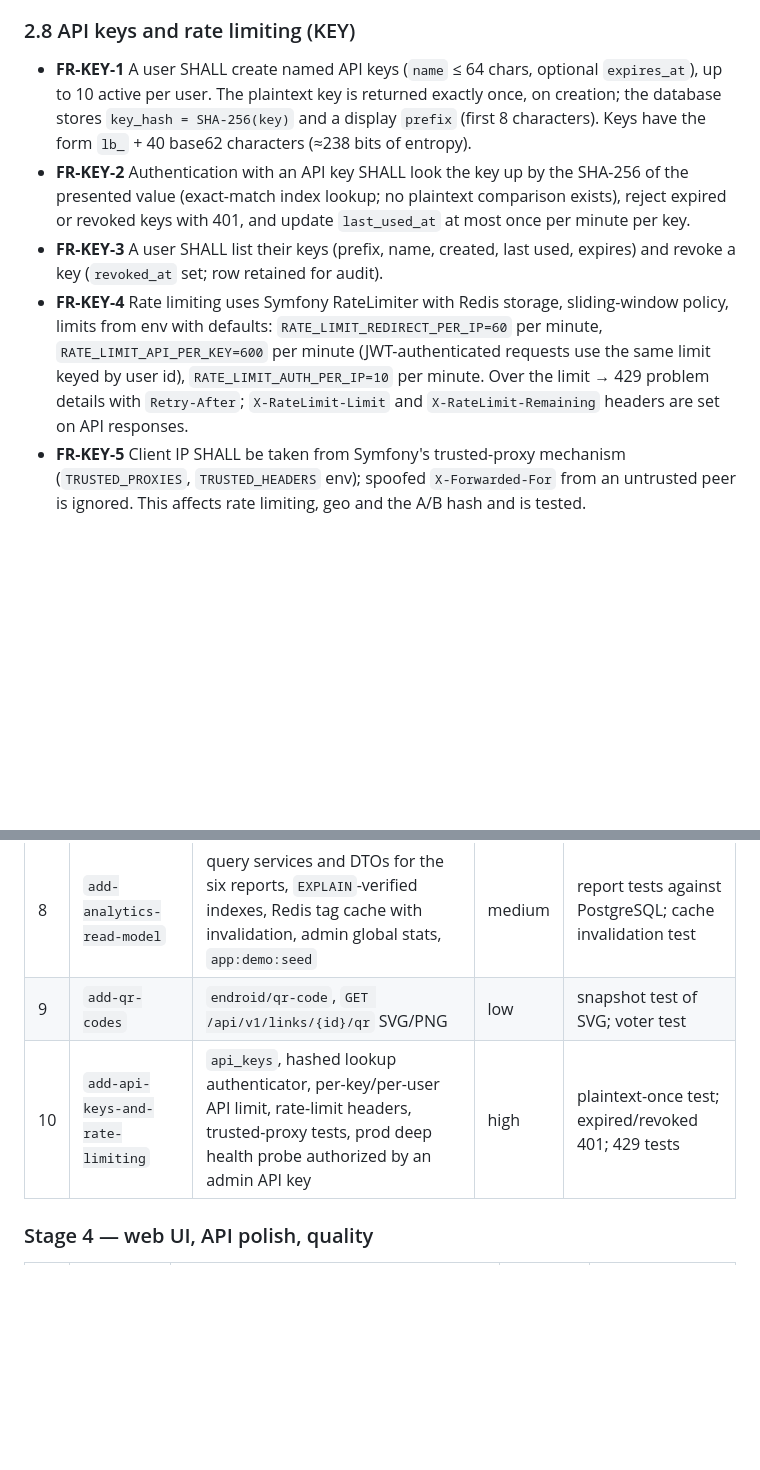
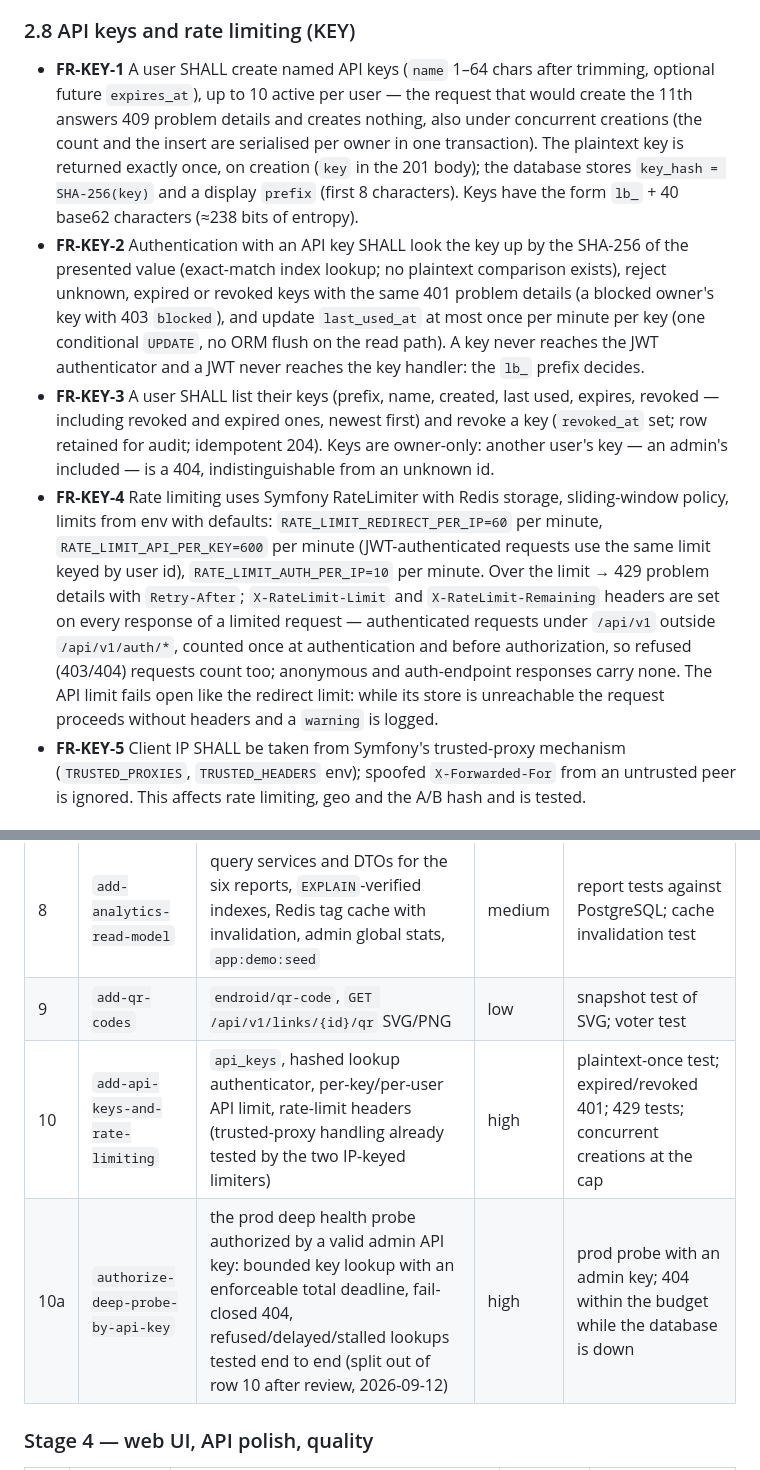
Before and after one commit to Azazu/linkboard, a Markdown page: docs/explanation/requirements.md, 2 parts joined by grey strips. Drawn GitHub-style; blank space fills up the shorter version.

```diff
--- a/docs/explanation/requirements.md
+++ b/docs/explanation/requirements.md
@@ -151,10 +151,10 @@ Requirement ids (`FR-<AREA>-<n>`) are stable references for specs, tasks and tes
 
 ### 2.8 API keys and rate limiting (KEY)
 
-- **FR-KEY-1** A user SHALL create named API keys (`name` ≤ 64 chars, optional `expires_at`), up to 10 active per user. The plaintext key is returned exactly once, on creation; the database stores `key_hash = SHA-256(key)` and a display `prefix` (first 8 characters). Keys have the form `lb_` + 40 base62 characters (≈238 bits of entropy).
-- **FR-KEY-2** Authentication with an API key SHALL look the key up by the SHA-256 of the presented value (exact-match index lookup; no plaintext comparison exists), reject expired or revoked keys with 401, and update `last_used_at` at most once per minute per key.
-- **FR-KEY-3** A user SHALL list their keys (prefix, name, created, last used, expires) and revoke a key (`revoked_at` set; row retained for audit).
-- **FR-KEY-4** Rate limiting uses Symfony RateLimiter with Redis storage, sliding-window policy, limits from env with defaults: `RATE_LIMIT_REDIRECT_PER_IP=60` per minute, `RATE_LIMIT_API_PER_KEY=600` per minute (JWT-authenticated requests use the same limit keyed by user id), `RATE_LIMIT_AUTH_PER_IP=10` per minute. Over the limit → 429 problem details with `Retry-After`; `X-RateLimit-Limit` and `X-RateLimit-Remaining` headers are set on API responses.
+- **FR-KEY-1** A user SHALL create named API keys (`name` 1–64 chars after trimming, optional future `expires_at`), up to 10 active per user — the request that would create the 11th answers 409 problem details and creates nothing, also under concurrent creations (the count and the insert are serialised per owner in one transaction). The plaintext key is returned exactly once, on creation (`key` in the 201 body); the database stores `key_hash = SHA-256(key)` and a display `prefix` (first 8 characters). Keys have the form `lb_` + 40 base62 characters (≈238 bits of entropy).
+- **FR-KEY-2** Authentication with an API key SHALL look the key up by the SHA-256 of the presented value (exact-match index lookup; no plaintext comparison exists), reject unknown, expired or revoked keys with the same 401 problem details (a blocked owner's key with 403 `blocked`), and update `last_used_at` at most once per minute per key (one conditional `UPDATE`, no ORM flush on the read path). A key never reaches the JWT authenticator and a JWT never reaches the key handler: the `lb_` prefix decides.
+- **FR-KEY-3** A user SHALL list their keys (prefix, name, created, last used, expires, revoked — including revoked and expired ones, newest first) and revoke a key (`revoked_at` set; row retained for audit; idempotent 204). Keys are owner-only: another user's key — an admin's included — is a 404, indistinguishable from an unknown id.
+- **FR-KEY-4** Rate limiting uses Symfony RateLimiter with Redis storage, sliding-window policy, limits from env with defaults: `RATE_LIMIT_REDIRECT_PER_IP=60` per minute, `RATE_LIMIT_API_PER_KEY=600` per minute (JWT-authenticated requests use the same limit keyed by user id), `RATE_LIMIT_AUTH_PER_IP=10` per minute. Over the limit → 429 problem details with `Retry-After`; `X-RateLimit-Limit` and `X-RateLimit-Remaining` headers are set on every response of a limited request — authenticated requests under `/api/v1` outside `/api/v1/auth/*`, counted once at authentication and before authorization, so refused (403/404) requests count too; anonymous and auth-endpoint responses carry none. The API limit fails open like the redirect limit: while its store is unreachable the request proceeds without headers and a `warning` is logged.
 - **FR-KEY-5** Client IP SHALL be taken from Symfony's trusted-proxy mechanism (`TRUSTED_PROXIES`, `TRUSTED_HEADERS` env); spoofed `X-Forwarded-For` from an untrusted peer is ignored. This affects rate limiting, geo and the A/B hash and is tested.
 
 ### 2.9 Web UI (WEB)
@@ -394,7 +394,8 @@ The stage plan is the source for `openspec/ROADMAP.md`; ids are stable across bo
 |---|---|---|---|---|
 | 8 | `add-analytics-read-model` | query services and DTOs for the six reports, `EXPLAIN`-verified indexes, Redis tag cache with invalidation, admin global stats, `app:demo:seed` | medium | report tests against PostgreSQL; cache invalidation test |
 | 9 | `add-qr-codes` | `endroid/qr-code`, `GET /api/v1/links/{id}/qr` SVG/PNG | low | snapshot test of SVG; voter test |
-| 10 | `add-api-keys-and-rate-limiting` | `api_keys`, hashed lookup authenticator, per-key/per-user API limit, rate-limit headers, trusted-proxy tests, prod deep health probe authorized by an admin API key | high | plaintext-once test; expired/revoked 401; 429 tests |
+| 10 | `add-api-keys-and-rate-limiting` | `api_keys`, hashed lookup authenticator, per-key/per-user API limit, rate-limit headers (trusted-proxy handling already tested by the two IP-keyed limiters) | high | plaintext-once test; expired/revoked 401; 429 tests; concurrent creations at the cap |
+| 10a | `authorize-deep-probe-by-api-key` | the prod deep health probe authorized by a valid admin API key: bounded key lookup with an enforceable total deadline, fail-closed 404, refused/delayed/stalled lookups tested end to end (split out of row 10 after review, 2026-09-12) | high | prod probe with an admin key; 404 within the budget while the database is down |
 
 ### Stage 4 — web UI, API polish, quality
 
```
Also changed, not shown: docs/how-to/local-development.md (+32 -0 lines), 1 other file.
